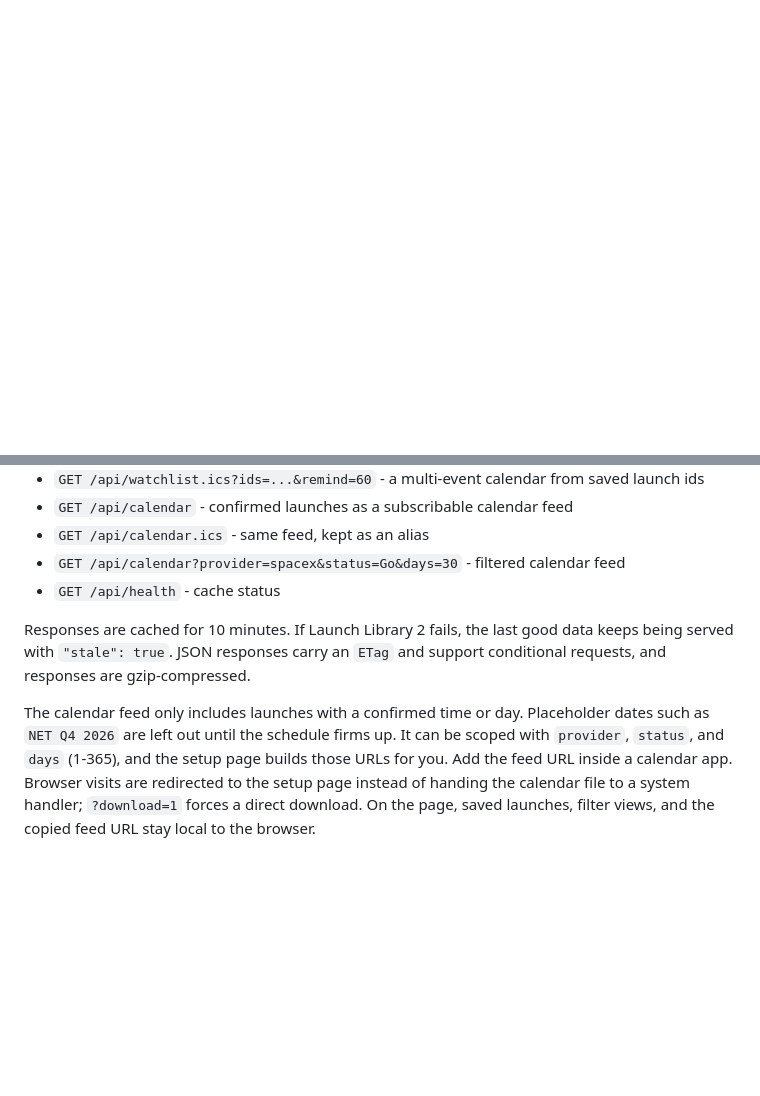
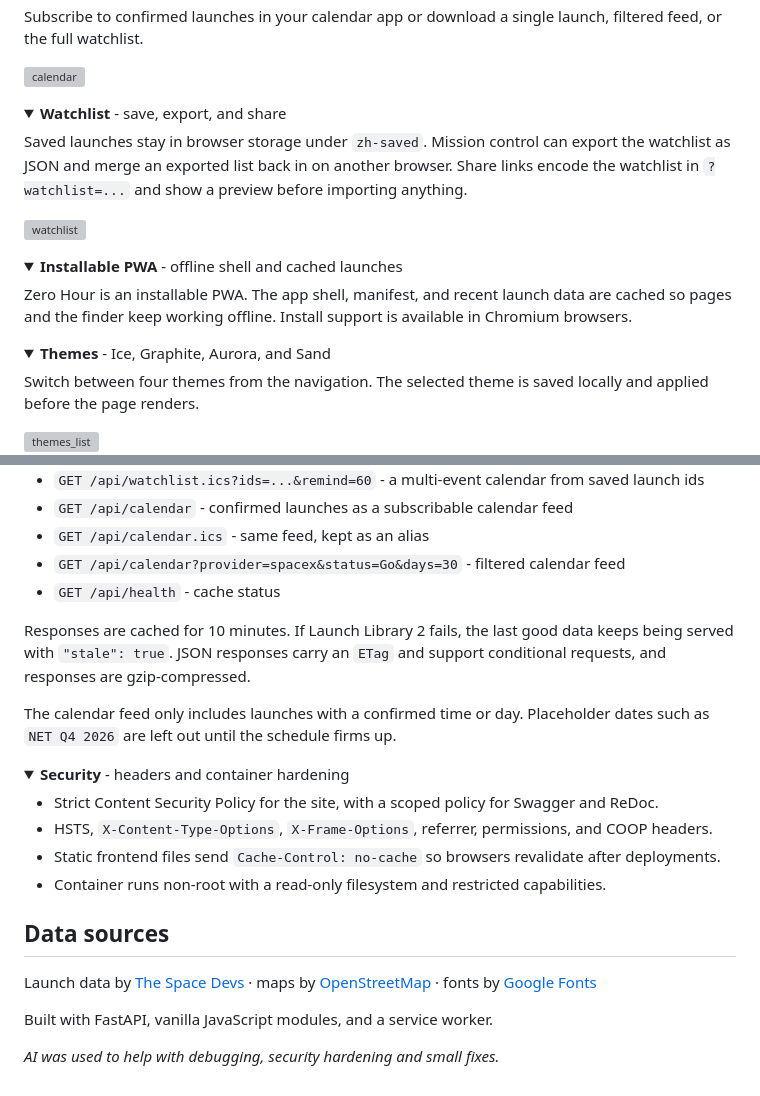
Before and after one commit to jakub-ginal/zero-hour, a Markdown page: README.md, 2 parts joined by grey strips. GitHub-like rendering; folded sections open; blank space fills up the shorter version; grey boxes are pictures that could not be loaded.

Commit message:
docs: refresh README

```diff
--- a/README.md
+++ b/README.md
@@ -13,0 +70,29 @@ small FastAPI service that caches the upstream response so the free tier lasts l
+Subscribe to confirmed launches in your calendar app or download a single launch, filtered feed, or the full watchlist.
+
+<img width="800" height="600" alt="calendar" src="https://github.com/user-attachments/assets/79af6451-0a0c-4e1b-baa9-0e0f427b97dc" />
+
+</details>
+
+<details>
+<summary><b>Watchlist</b> - save, export, and share</summary>
+
+Saved launches stay in browser storage under `zh-saved`. Mission control can export the watchlist as JSON and merge an exported list back in on another browser. Share links encode the watchlist in `?watchlist=...` and show a preview before importing anything.
+
+<img width="800" height="600" alt="watchlist" src="https://github.com/user-attachments/assets/09e5cc85-b964-4a22-b063-24c2656a6d95" />
+
+</details>
+
+<details>
+<summary><b>Installable PWA</b> - offline shell and cached launches</summary>
+
+Zero Hour is an installable PWA. The app shell, manifest, and recent launch data are cached so pages and the finder keep working offline. Install support is available in Chromium browsers.
+
+</details>
+
+<details>
+<summary><b>Themes</b> - Ice, Graphite, Aurora, and Sand</summary>
+
+Switch between four themes from the navigation. The selected theme is saved locally and applied before the page renders.
+
+<img width="800" height="600" alt="themes_list" src="https://github.com/user-attachments/assets/335e2b33-fbd2-4e9f-91c6-f9b824ac75eb" />
+
@@ -72,14 +166,26 @@ bookmarked or shared.
 - `GET /api/calendar?provider=spacex&status=Go&days=30` - filtered calendar feed
 - `GET /api/health` - cache status
 
-Responses are cached for 10 minutes. If Launch Library 2 fails, the last good data
-keeps being served with `"stale": true`. JSON responses carry an `ETag` and support
-conditional requests, and responses are gzip-compressed.
+Responses are cached for 10 minutes. If Launch Library 2 fails, the last good data keeps being served with `"stale": true`. JSON responses carry an `ETag` and support conditional requests, and responses are gzip-compressed.
 
-The calendar feed only includes launches with a confirmed time or day. Placeholder
-dates such as `NET Q4 2026` are left out until the schedule firms up. It can be scoped
-with `provider`, `status`, and `days` (1-365), and the setup page builds those URLs for
-you. Add the feed URL inside a calendar app. Browser visits are redirected to the setup
-page instead of handing the calendar file to a system handler; `?download=1` forces a
-direct download. On the page, saved launches, filter views, and the copied feed URL stay
-local to the browser.
+The calendar feed only includes launches with a confirmed time or day. Placeholder dates such as `NET Q4 2026` are left out until the schedule firms up.
+
+</details>
+
+<details>
+<summary><b>Security</b> - headers and container hardening</summary>
+
+- Strict Content Security Policy for the site, with a scoped policy for Swagger and ReDoc.
+- HSTS, `X-Content-Type-Options`, `X-Frame-Options`, referrer, permissions, and COOP headers.
+- Static frontend files send `Cache-Control: no-cache` so browsers revalidate after deployments.
+- Container runs non-root with a read-only filesystem and restricted capabilities.
+
+</details>
+
+## Data sources
+
+Launch data by [The Space Devs](https://thespacedevs.com) · maps by [OpenStreetMap](https://www.openstreetmap.org) · fonts by [Google Fonts](https://fonts.google.com)
+
+Built with FastAPI, vanilla JavaScript modules, and a service worker.
+
+*AI was used to help with debugging, security hardening and small fixes.*
```
Also changed, not shown: other parts of README.md (+108 -43 lines).
